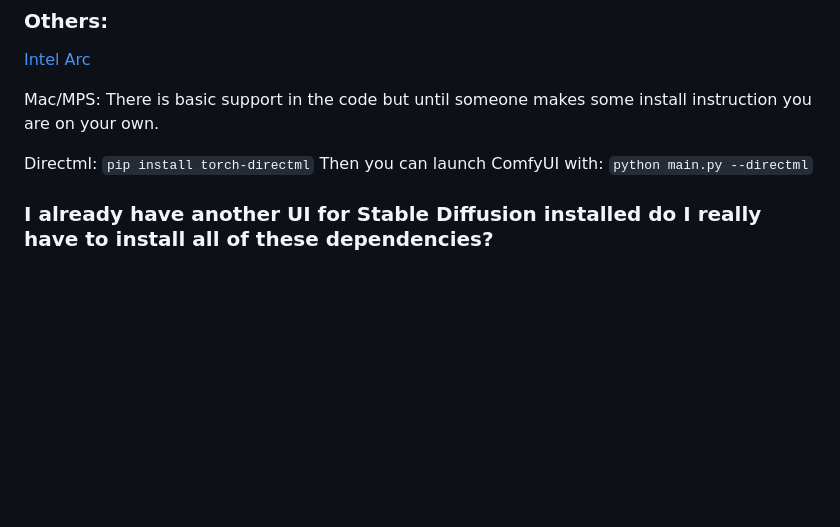
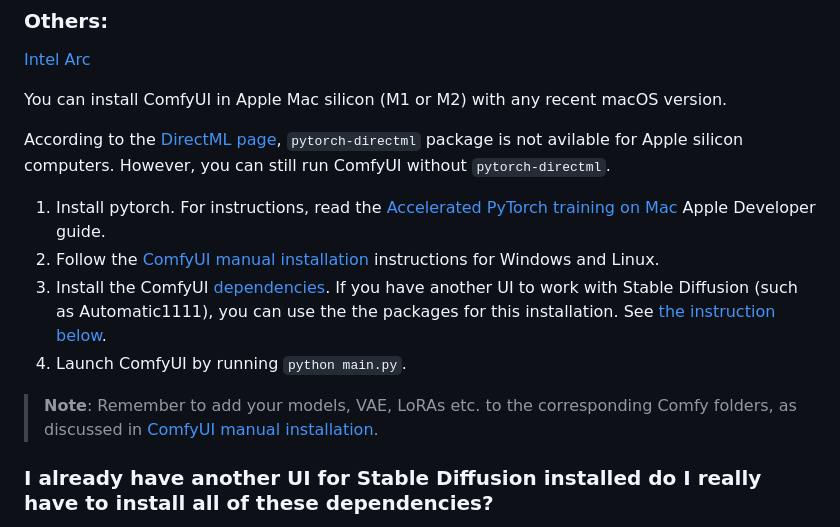
Before and after one commit to bestappsandcodereviews9/ComfyUI, a Markdown page: README.md, the part around the change. Drawn GitHub-style; blank space fills up the shorter version.

Commit message:
Add install instructions for Apple silicon

````diff
--- a/README.md
+++ b/README.md
@@ -121,9 +121,16 @@ After this you should have everything installed and can proceed to running Comfy
 
 [Intel Arc](https://github.com/comfyanonymous/ComfyUI/discussions/476)
 
-Mac/MPS: There is basic support in the code but until someone makes some install instruction you are on your own.
+You can install ComfyUI in Apple Mac silicon (M1 or M2) with any recent macOS version.
 
-Directml: ```pip install torch-directml``` Then you can launch ComfyUI with: ```python main.py --directml```
+According to the [DirectML page](https://github.com/microsoft/DirectML#hardware-requirements), `pytorch-directml` package is not avilable for Apple silicon computers. However, you can still run ComfyUI without `pytorch-directml`.
+
+1. Install pytorch. For instructions, read the [Accelerated PyTorch training on Mac](https://developer.apple.com/metal/pytorch/) Apple Developer guide.
+1. Follow the [ComfyUI manual installation](#manual-install-windows-linux) instructions for Windows and Linux.
+1. Install the ComfyUI [dependencies](#dependencies). If you have another UI to work with Stable Diffusion (such as Automatic1111), you can use the the packages for this installation. See [the instruction below](#i-already-have-another-ui-for-stable-diffusion-installed-do-i-really-have-to-install-all-of-these-dependencies).
+1. Launch ComfyUI by running `python main.py`.
+
+> **Note**: Remember to add your models, VAE, LoRAs etc. to the corresponding Comfy folders, as discussed in [ComfyUI manual installation](#manual-install-windows-linux).
 
 
 ### I already have another UI for Stable Diffusion installed do I really have to install all of these dependencies?
````
